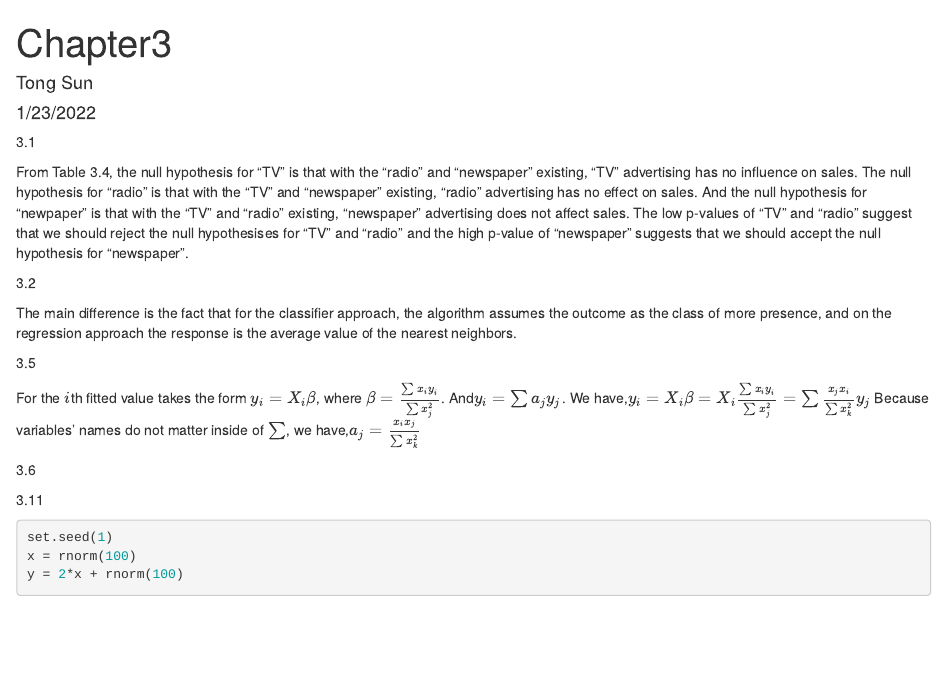
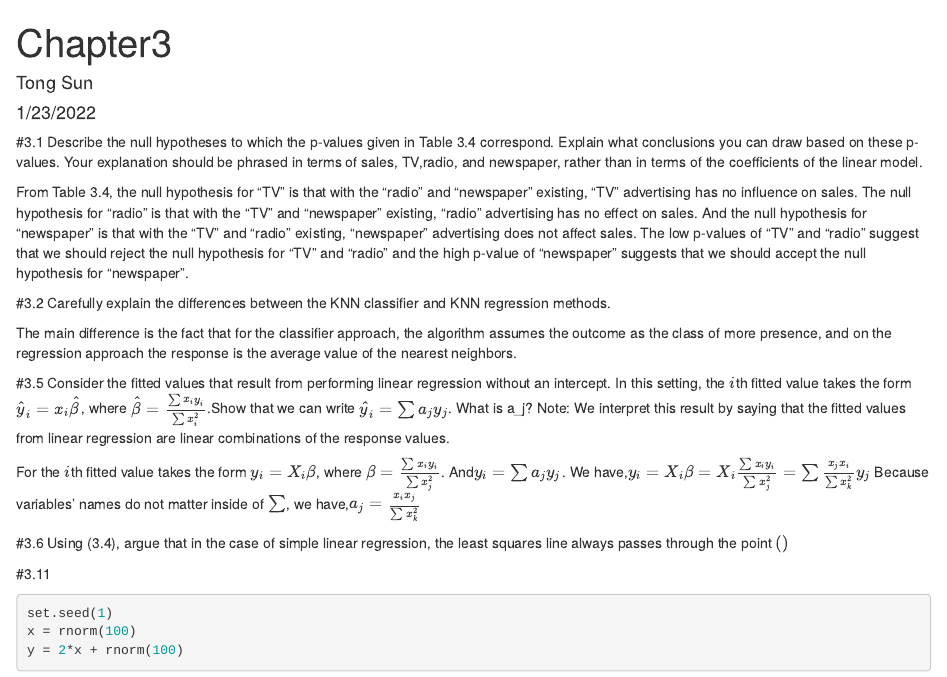
Before and after one commit to christinasuntong/Assignment, an R Markdown document (Chapter3.Rmd): the page in a window 1100 px wide, from its top. Rendered offline with R 4.5, knitr and Pandoc, with nearby package versions.

Commit message:
add question

````diff
--- a/Chapter3.Rmd
+++ b/Chapter3.Rmd
@@ -9,23 +9,27 @@ output: html_document
 knitr::opts_chunk$set(echo = TRUE)
 ```
 
-3.1
+#3.1
+Describe the null hypotheses to which the p-values given in Table 3.4 correspond. Explain what conclusions you can draw based on these p-values. Your explanation should be phrased in terms of sales, TV,radio, and newspaper, rather than in terms of the coefficients of the linear model.
 
-From Table 3.4, the null hypothesis for “TV” is that with the “radio” and “newspaper” existing, “TV” advertising has no influence on sales. The null hypothesis for “radio” is that with the “TV” and “newspaper” existing, “radio” advertising has no effect on sales. And the null hypothesis for “newpaper” is that with the “TV” and “radio” existing, “newspaper” advertising does not affect sales. The low p-values of “TV” and “radio” suggest that we should reject the null hypothesises for “TV” and “radio” and the high p-value of “newspaper” suggests that we should accept the null hypothesis for “newspaper”.
+From Table 3.4, the null hypothesis for “TV” is that with the “radio” and “newspaper” existing, “TV” advertising has no influence on sales. The null hypothesis for “radio” is that with the “TV” and “newspaper” existing, “radio” advertising has no effect on sales. And the null hypothesis for “newspaper” is that with the “TV” and “radio” existing, “newspaper” advertising does not affect sales. The low p-values of “TV” and “radio” suggest that we should reject the null hypothesis for “TV” and “radio” and the high p-value of “newspaper” suggests that we should accept the null hypothesis for “newspaper”.
 
-3.2
+#3.2
+Carefully explain the differences between the KNN classifier and KNN regression methods.
 
 The main difference is the fact that for the classifier approach, the algorithm assumes the outcome as the class of more presence, and on the regression approach the response is the average value of the nearest neighbors.
 
-3.5
+#3.5
+Consider the fitted values that result from performing linear regression without an intercept. In this setting, the $i$th fitted value takes the form $\hat y_i=x_i \hat \beta$, where $\hat \beta= \frac {\sum{x_i y_i}}{\sum{x_i^2}}$.Show that we can write $\hat y_i=\sum{a_j y_j}$. What is a_j?
+Note: We interpret this result by saying that the fitted values from linear regression are linear combinations of the response values.
 
 For the $i$th fitted value takes the form $y_i=X_i\beta$, where $\beta= \frac{\sum{x_i y_i}}{\sum{x_j^2}}$. And$y_i=\sum{a_j y_j}$. We have,$y_i= X_i\beta=X_i \frac{\sum{x_i y_i}}{\sum{x_j^2}}=\sum{\frac{x_j x_i}{\sum{x_k^2}}} y_j$
 Because variables' names do not matter inside of $\sum$, we have,$a_j= \frac{x_i x_j}{\sum{x_k^2}}$
 
-3.6
+#3.6
+Using (3.4), argue that in the case of simple linear regression, the least squares line always passes through the point $()$
 
-3.11
-
+#3.11
 ```{r}
 set.seed(1)
 x = rnorm(100)
````
Also changed, not shown: Chapter3.Rmd (6 more changed lines).
